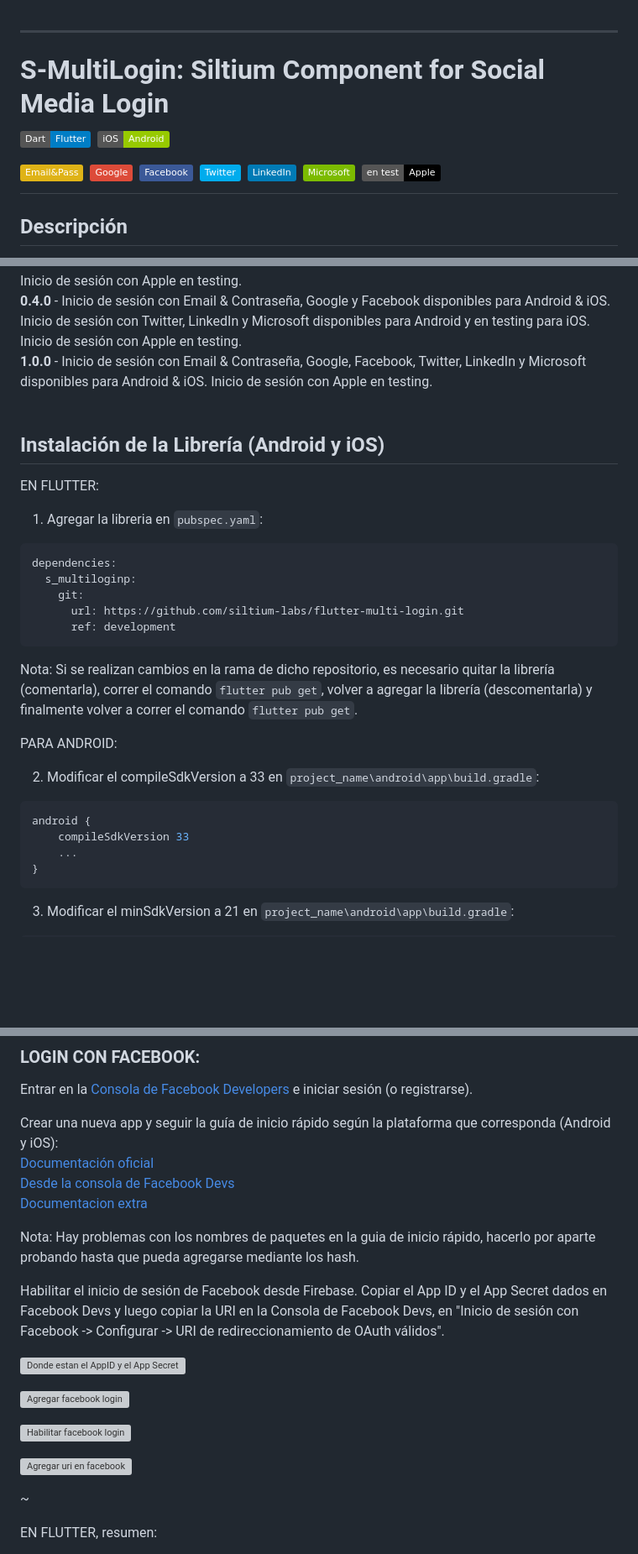
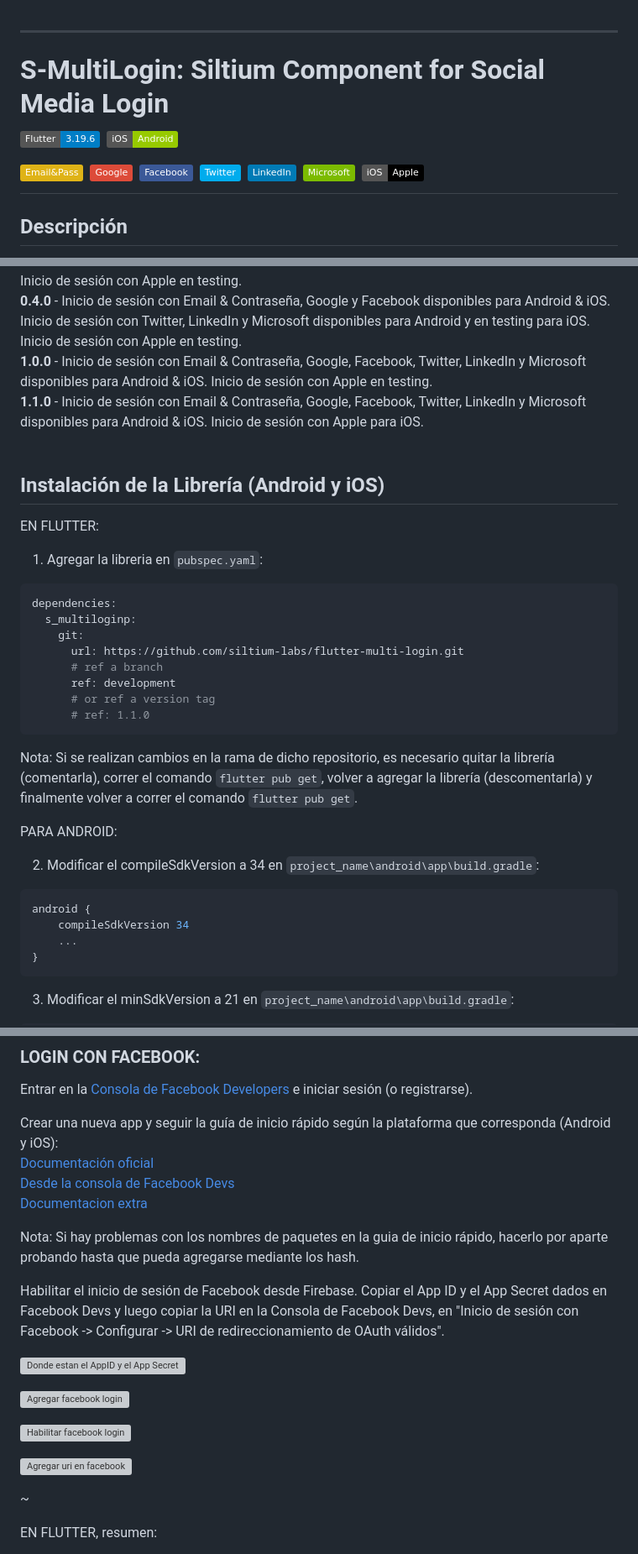
Before and after one commit to siltium-labs/flutter-multi-login, a Markdown page: README.md, 3 parts joined by grey strips. Shown: that part at 84% size. GitHub-like rendering; badges without logos; blank space fills up the shorter version; grey boxes are pictures that could not be loaded.

````diff
--- a/README.md
+++ b/README.md
@@ -1,6 +1,6 @@
 
 ------------------------------------------
-# **S-MultiLogin: Siltium Component for Social Media Login**<br> ![](https://img.shields.io/badge/Dart-Flutter-blue) ![](https://img.shields.io/badge/iOS-Android-green) <br> ![](https://img.shields.io/badge/Email&Pass-yellow) ![](https://img.shields.io/badge/Google-DD4B39) ![](https://img.shields.io/badge/Facebook-3B5998) ![](https://img.shields.io/badge/Twitter-00ACED) ![](https://img.shields.io/badge/LinkedIn-007BB6) ![](https://img.shields.io/badge/Microsoft-7cbb00) ![](https://img.shields.io/badge/en%20test-Apple-black)
+# **S-MultiLogin: Siltium Component for Social Media Login**<br> ![](https://img.shields.io/badge/Flutter-3.19.6-blue) ![](https://img.shields.io/badge/iOS-Android-green) <br> ![](https://img.shields.io/badge/Email&Pass-yellow) ![](https://img.shields.io/badge/Google-DD4B39) ![](https://img.shields.io/badge/Facebook-3B5998) ![](https://img.shields.io/badge/Twitter-00ACED) ![](https://img.shields.io/badge/LinkedIn-007BB6) ![](https://img.shields.io/badge/Microsoft-7cbb00) ![](https://img.shields.io/badge/iOS-Apple-black)
 
 
 ## **Descripción**
@@ -19,6 +19,8 @@ Plugin para incluir en proyectos mobile de Siltium que permite utilizar el compo
 <br>
 **1.0.0** - Inicio de sesión con Email & Contraseña, Google, Facebook, Twitter, LinkedIn y Microsoft disponibles para Android & iOS. Inicio de sesión con Apple en testing.
 <br>
+**1.1.0** - Inicio de sesión con Email & Contraseña, Google, Facebook, Twitter, LinkedIn y Microsoft disponibles para Android & iOS. Inicio de sesión con Apple para iOS.
+<br>
 <br>
 
 ## **Instalación de la Librería (Android y iOS)**
@@ -30,16 +32,19 @@ dependencies:
   s_multiloginp:
     git:
       url: https://github.com/siltium-labs/flutter-multi-login.git
+      # ref a branch
       ref: development
+      # or ref a version tag
+      # ref: 1.1.0
 ```
 Nota: Si se realizan cambios en la rama de dicho repositorio, es necesario quitar la librería (comentarla), correr el comando `flutter pub get`, volver a agregar la librería (descomentarla) y finalmente volver a correr el comando `flutter pub get`.
 
 PARA ANDROID:
 
-2) Modificar el compileSdkVersion a 33 en `project_name\android\app\build.gradle`:
+2) Modificar el compileSdkVersion a 34 en `project_name\android\app\build.gradle`:
 ```gradle
 android {
-    compileSdkVersion 33
+    compileSdkVersion 34
     ...
 }
 ```
@@ -236,7 +241,7 @@ Crear una nueva app y seguir la guía de inicio rápido según la plataforma que
 [Desde la consola de Facebook Devs](https://developers.facebook.com/apps/766439921742770/fb-login/quickstart/)<br>
 [Documentacion extra](https://defold.com/extension-facebook/)<br>
 
-Nota: Hay problemas con los nombres de paquetes en la guia de inicio rápido, hacerlo por aparte probando hasta que pueda agregarse mediante los hash.
+Nota: Si hay problemas con los nombres de paquetes en la guia de inicio rápido, hacerlo por aparte probando hasta que pueda agregarse mediante los hash.
 
 Habilitar el inicio de sesión de Facebook desde Firebase. Copiar el App ID y el App Secret dados en Facebook Devs y luego copiar la URI en la Consola de Facebook Devs, en "Inicio de sesión con Facebook -> Configurar -> URI de redireccionamiento de OAuth válidos".
 
````
Also changed, not shown: other parts of README.md (+74 -63 lines), assets/readme_images/apple_01.png (added), assets/readme_images/apple_02.png (added).
